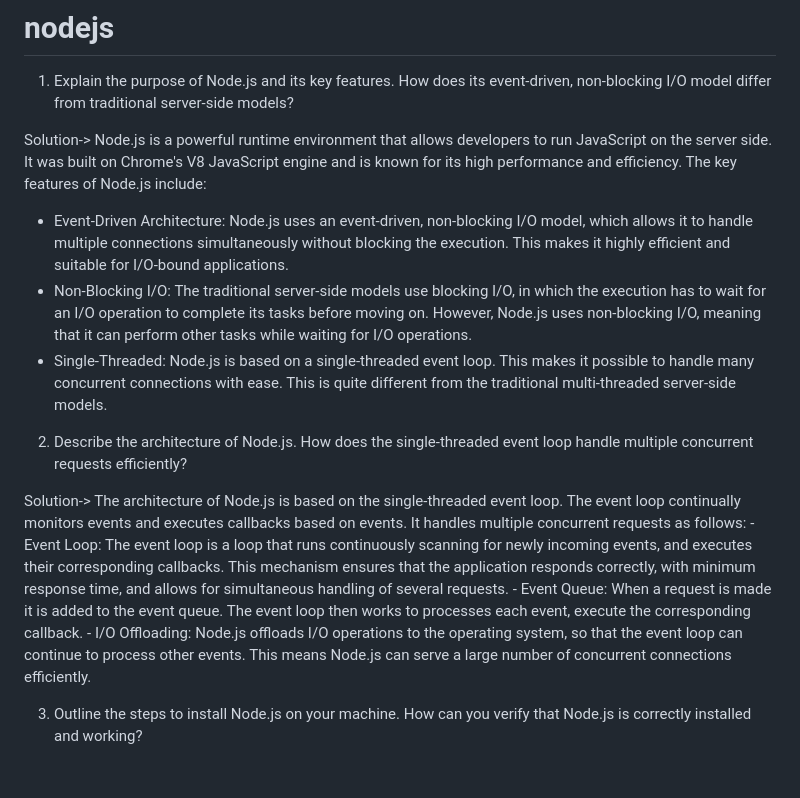
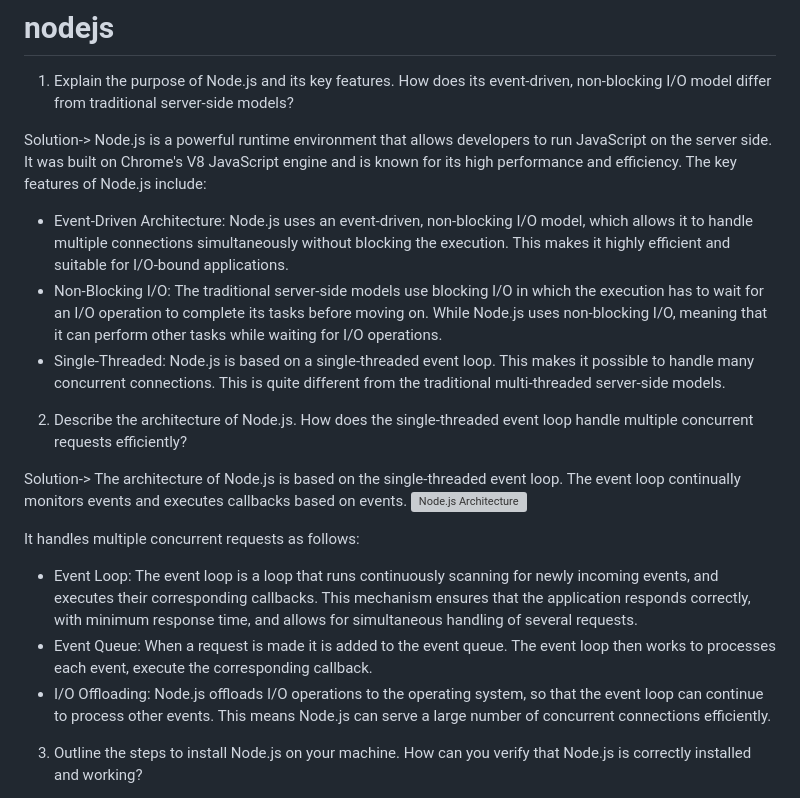
Before and after one commit to PuneetRawatFL/nodejs, a Markdown page: README.md, the part around the change. Rendered like a GitHub page; blank space fills up the shorter version; grey boxes are pictures that could not be loaded.

```diff
--- a/README.md
+++ b/README.md
@@ -5,15 +5,20 @@
 Solution->
 Node.js is a powerful runtime environment that allows developers to run JavaScript on the server side. It was built on Chrome's V8 JavaScript engine and is known for its high performance and efficiency.
 The key features of Node.js include:
-
--   Event-Driven Architecture: Node.js uses an event-driven, non-blocking I/O model, which allows it to handle multiple connections simultaneously without blocking the execution. This makes it highly efficient and suitable for I/O-bound applications.
--   Non-Blocking I/O: The traditional server-side models use blocking I/O, in which the execution has to wait for an I/O operation to complete its tasks before moving on. However, Node.js uses non-blocking I/O, meaning that it can perform other tasks while waiting for I/O operations.
--   Single-Threaded: Node.js is based on a single-threaded event loop. This makes it possible to handle many concurrent connections with ease. This is quite different from the traditional multi-threaded server-side models.
+- Event-Driven Architecture: Node.js uses an event-driven, non-blocking I/O model, which allows it to handle multiple connections simultaneously without blocking the           execution. This makes it highly efficient and suitable for I/O-bound applications.
+- Non-Blocking I/O: The traditional server-side models use blocking I/O in which the execution has to wait for an I/O operation to complete its tasks before moving on. While   Node.js uses non-blocking I/O, meaning that it can perform other tasks while waiting for I/O operations.
+- Single-Threaded: Node.js is based on a single-threaded event loop. This makes it possible to handle many concurrent connections. This is quite different from the             traditional multi-threaded server-side models.
 
 2. Describe the architecture of Node.js. How does the single-threaded event loop handle multiple concurrent requests efficiently?
 
 Solution->
-The architecture of Node.js is based on the single-threaded event loop. The event loop continually monitors events and executes callbacks based on events. It handles multiple concurrent requests as follows: - Event Loop: The event loop is a loop that runs continuously scanning for newly incoming events, and executes their corresponding callbacks. This mechanism ensures that the application responds correctly, with minimum response time, and allows for simultaneous handling of several requests. - Event Queue: When a request is made it is added to the event queue. The event loop then works to processes each event, execute the corresponding callback. - I/O Offloading: Node.js offloads I/O operations to the operating system, so that the event loop can continue to process other events. This means Node.js can serve a large number of concurrent connections efficiently.
+The architecture of Node.js is based on the single-threaded event loop. The event loop continually monitors events and executes callbacks based on events.
+![Node.js Architecture](./pictures/screenshots/nodejs_architecture.png)
+
+It handles multiple concurrent requests as follows:
+- Event Loop: The event loop is a loop that runs continuously scanning for newly incoming events, and executes their corresponding callbacks. This mechanism ensures that the   application responds correctly, with minimum response time, and allows for simultaneous handling of several requests.
+- Event Queue: When a request is made it is added to the event queue. The event loop then works to processes each event, execute the corresponding callback.
+- I/O Offloading: Node.js offloads I/O operations to the operating system, so that the event loop can continue to process other events. This means Node.js can serve a large number of concurrent connections efficiently.
 
 3. Outline the steps to install Node.js on your machine. How can you verify that Node.js is correctly installed and working?
 
```
